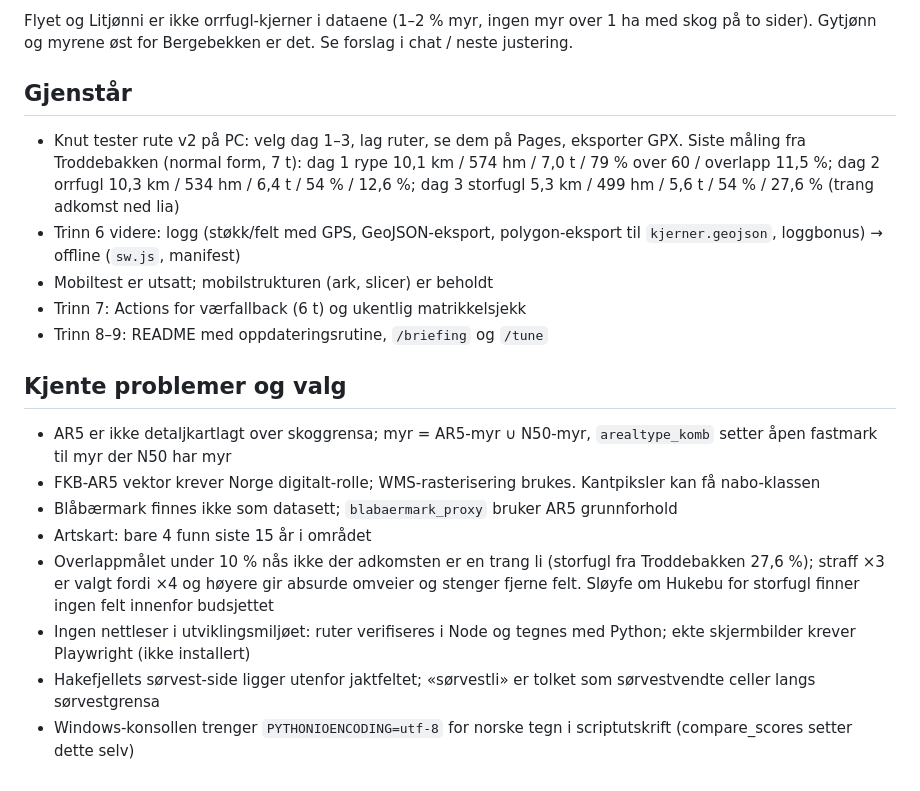
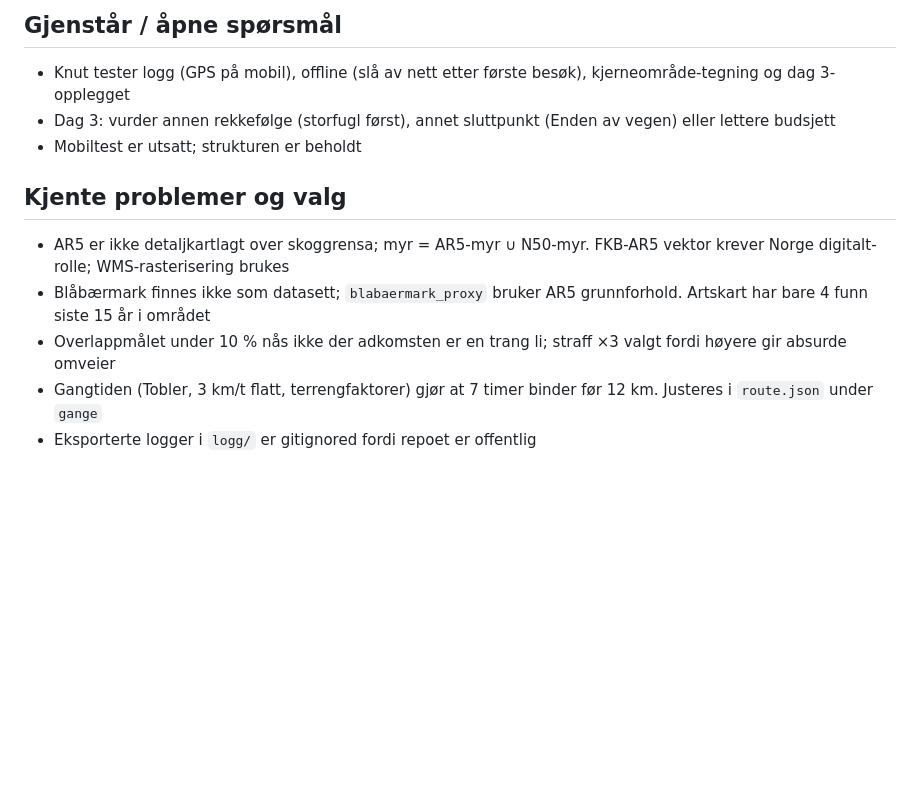
Before and after one commit to kskjevrak/jakt, a Markdown page: STATUS.md, the part around one of its changes. Drawn GitHub-style; blank space fills up the shorter version.

```diff
--- a/STATUS.md
+++ b/STATUS.md
@@ -31,19 +31,12 @@ Ingen art over 50 på 518 ha. Storfugl v3b: høyde 300–500, furu vekt 4 (gran
 
-Flyet og Litjønni er ikke orrfugl-kjerner i dataene (1–2 % myr, ingen myr over 1 ha med skog på to sider). Gytjønn og myrene øst for Bergebekken er det. Se forslag i chat / neste justering.
-
-## Gjenstår
-- Knut tester rute v2 på PC: velg dag 1–3, lag ruter, se dem på Pages, eksporter GPX. Siste måling fra Troddebakken (normal form, 7 t): dag 1 rype 10,1 km / 574 hm / 7,0 t / 79 % over 60 / overlapp 11,5 %; dag 2 orrfugl 10,3 km / 534 hm / 6,4 t / 54 % / 12,6 %; dag 3 storfugl 5,3 km / 499 hm / 5,6 t / 54 % / 27,6 % (trang adkomst ned lia)
-- Trinn 6 videre: logg (støkk/felt med GPS, GeoJSON-eksport, polygon-eksport til `kjerner.geojson`, loggbonus) → offline (`sw.js`, manifest)
-- Mobiltest er utsatt; mobilstrukturen (ark, slicer) er beholdt
-- Trinn 7: Actions for værfallback (6 t) og ukentlig matrikkelsjekk
-- Trinn 8–9: README med oppdateringsrutine, `/briefing` og `/tune`
+## Gjenstår / åpne spørsmål
+- Knut tester logg (GPS på mobil), offline (slå av nett etter første besøk), kjerneområde-tegning og dag 3-opplegget
+- Dag 3: vurder annen rekkefølge (storfugl først), annet sluttpunkt (Enden av vegen) eller lettere budsjett
+- Mobiltest er utsatt; strukturen er beholdt
 
 ## Kjente problemer og valg
-- AR5 er ikke detaljkartlagt over skoggrensa; myr = AR5-myr ∪ N50-myr, `arealtype_komb` setter åpen fastmark til myr der N50 har myr
-- FKB-AR5 vektor krever Norge digitalt-rolle; WMS-rasterisering brukes. Kantpiksler kan få nabo-klassen
-- Blåbærmark finnes ikke som datasett; `blabaermark_proxy` bruker AR5 grunnforhold
-- Artskart: bare 4 funn siste 15 år i området
-- Overlappmålet under 10 % nås ikke der adkomsten er en trang li (storfugl fra Troddebakken 27,6 %); straff ×3 er valgt fordi ×4 og høyere gir absurde omveier og stenger fjerne felt. Sløyfe om Hukebu for storfugl finner ingen felt innenfor budsjettet
-- Ingen nettleser i utviklingsmiljøet: ruter verifiseres i Node og tegnes med Python; ekte skjermbilder krever Playwright (ikke installert)
-- Hakefjellets sørvest-side ligger utenfor jaktfeltet; «sørvestli» er tolket som sørvestvendte celler langs sørvestgrensa
-- Windows-konsollen trenger `PYTHONIOENCODING=utf-8` for norske tegn i scriptutskrift (compare_scores setter dette selv)
+- AR5 er ikke detaljkartlagt over skoggrensa; myr = AR5-myr ∪ N50-myr. FKB-AR5 vektor krever Norge digitalt-rolle; WMS-rasterisering brukes
+- Blåbærmark finnes ikke som datasett; `blabaermark_proxy` bruker AR5 grunnforhold. Artskart har bare 4 funn siste 15 år i området
+- Overlappmålet under 10 % nås ikke der adkomsten er en trang li; straff ×3 valgt fordi høyere gir absurde omveier
+- Gangtiden (Tobler, 3 km/t flatt, terrengfaktorer) gjør at 7 timer binder før 12 km. Justeres i `route.json` under `gange`
+- Eksporterte logger i `logg/` er gitignored fordi repoet er offentlig
```
Also changed, not shown: other parts of STATUS.md (+24 -24 lines), DESIGN.md (+3 -1 lines).
